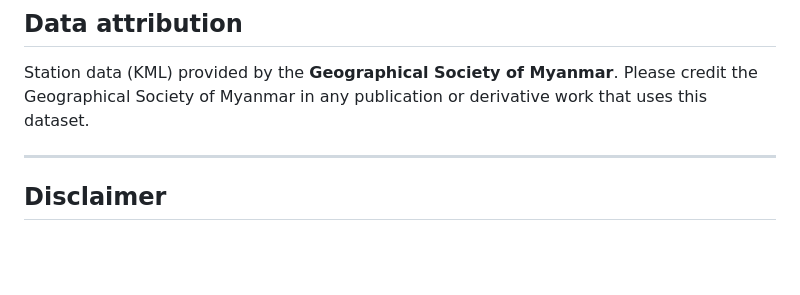
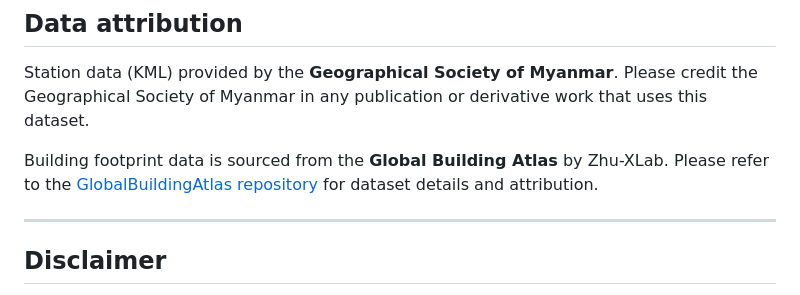
Before and after one commit to geonet-myanmar/yangon-earthquake-analysis, a Markdown page: README.md, the part around the change. Rendered like a GitHub page; blank space fills up the shorter version.

```diff
--- a/README.md
+++ b/README.md
@@ -140,6 +140,9 @@ Station data (KML) provided by the **Geographical Society of Myanmar**.
 Please credit the Geographical Society of Myanmar in any publication or
 derivative work that uses this dataset.
 
+Building footprint data is sourced from the **Global Building Atlas** by Zhu-XLab.
+Please refer to the [GlobalBuildingAtlas repository](https://github.com/zhu-xlab/GlobalBuildingAtlas) for dataset details and attribution.
+
 ---
 
 ## Disclaimer
```
